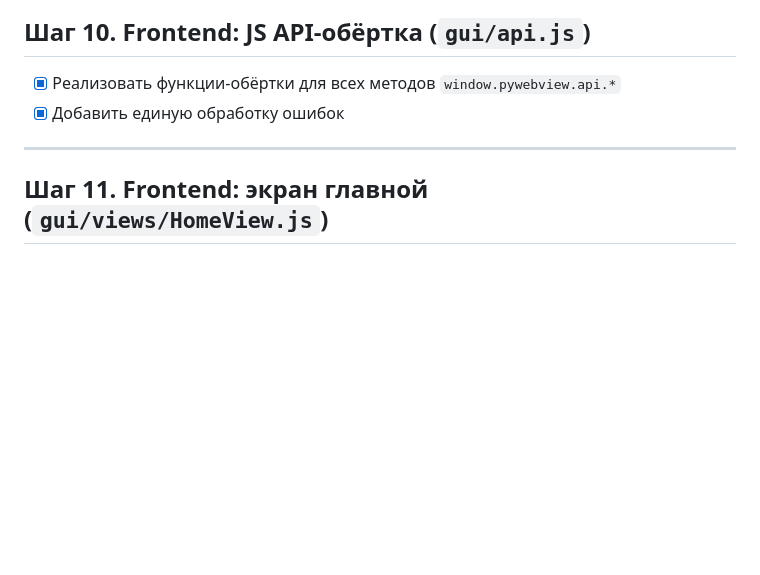
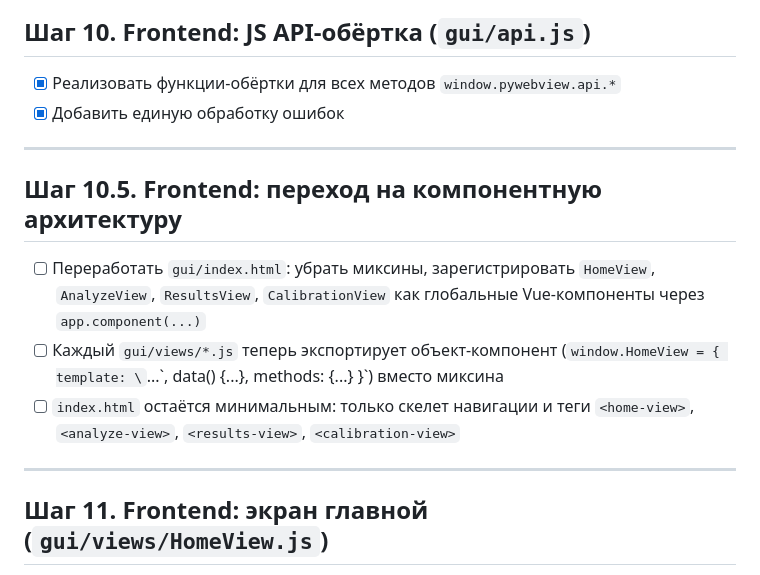
Before and after one commit to ird87/optical_particle_analyzer, a Markdown page: План.md, the part around the change. GitHub-like rendering; blank space fills up the shorter version.

Commit message:
План: добавлен шаг 10.5 — переход на компонентную архитектуру Vue
Co-Authored-By: Claude Sonnet 4.6 <noreply@anthropic.com>

```diff
--- a/План.md
+++ b/План.md
@@ -116,6 +116,14 @@
 
 ---
 
+## Шаг 10.5. Frontend: переход на компонентную архитектуру
+
+- [ ] Переработать `gui/index.html`: убрать миксины, зарегистрировать `HomeView`, `AnalyzeView`, `ResultsView`, `CalibrationView` как глобальные Vue-компоненты через `app.component(...)`
+- [ ] Каждый `gui/views/*.js` теперь экспортирует объект-компонент (`window.HomeView = { template: \`...\`, data() {...}, methods: {...} }`) вместо миксина
+- [ ] `index.html` остаётся минимальным: только скелет навигации и теги `<home-view>`, `<analyze-view>`, `<results-view>`, `<calibration-view>`
+
+---
+
 ## Шаг 11. Frontend: экран главной (`gui/views/HomeView.js`)
 
 - [ ] Реализовать список исследований с кнопками загрузки и удаления
```
